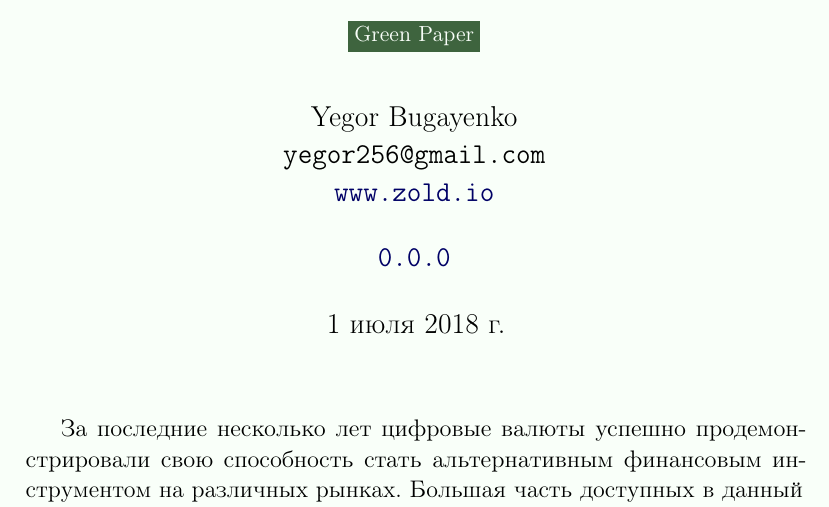
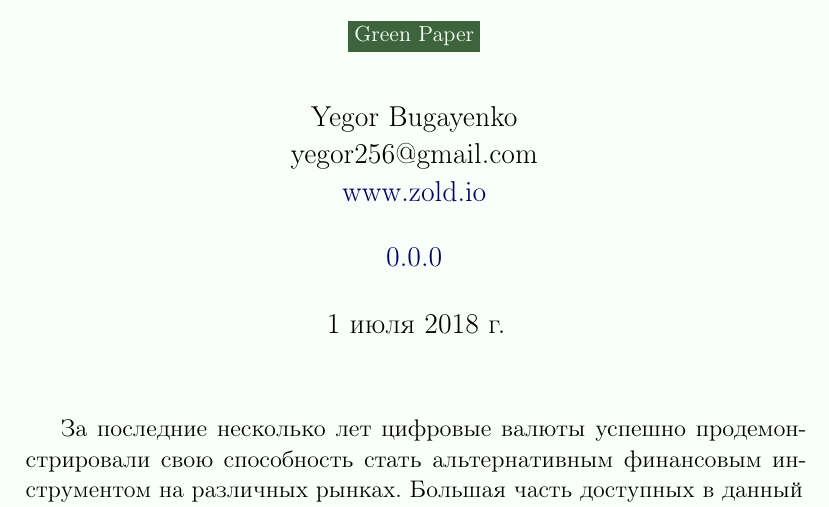
Before and after one commit to zold-io/papers, a LaTeX document (tex/green-paper-ru.tex): part of page 1 of 5, cut so that both start at the same text. Compiled offline with pdfLaTeX.

Commit message:
#39 fonts

```diff
--- a/tex/green-paper-ru.tex
+++ b/tex/green-paper-ru.tex
@@ -1,6 +1,8 @@
 \documentclass[12pt,oneside]{article}
-\usepackage[russian]{babel}
+\usepackage[english,russian]{babel}
 \usepackage[utf8]{inputenc}
+\usepackage[T1]{fontenc}
+\usepackage{lmodern}
 \usepackage{bookmark}
 \usepackage{microtype}
 \usepackage{setspace}
```
